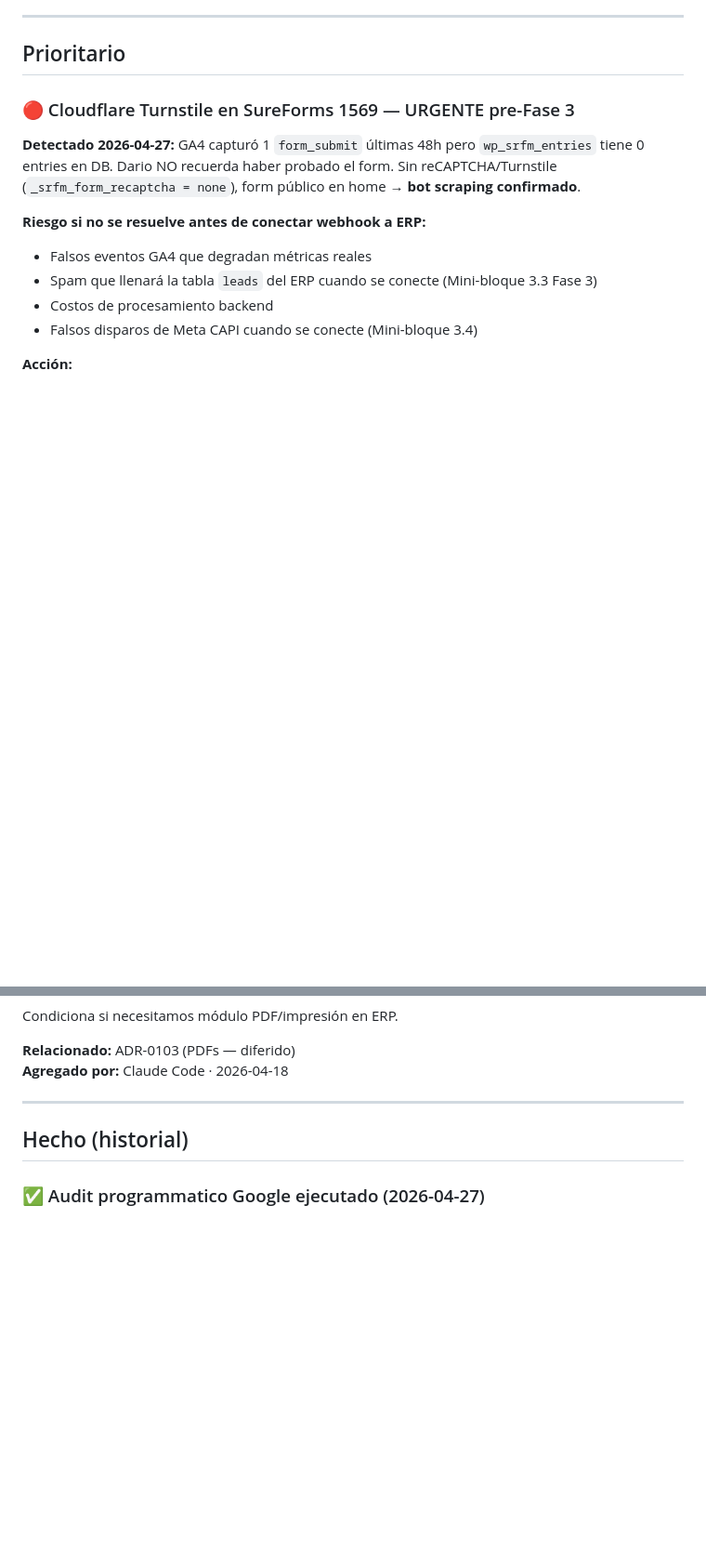
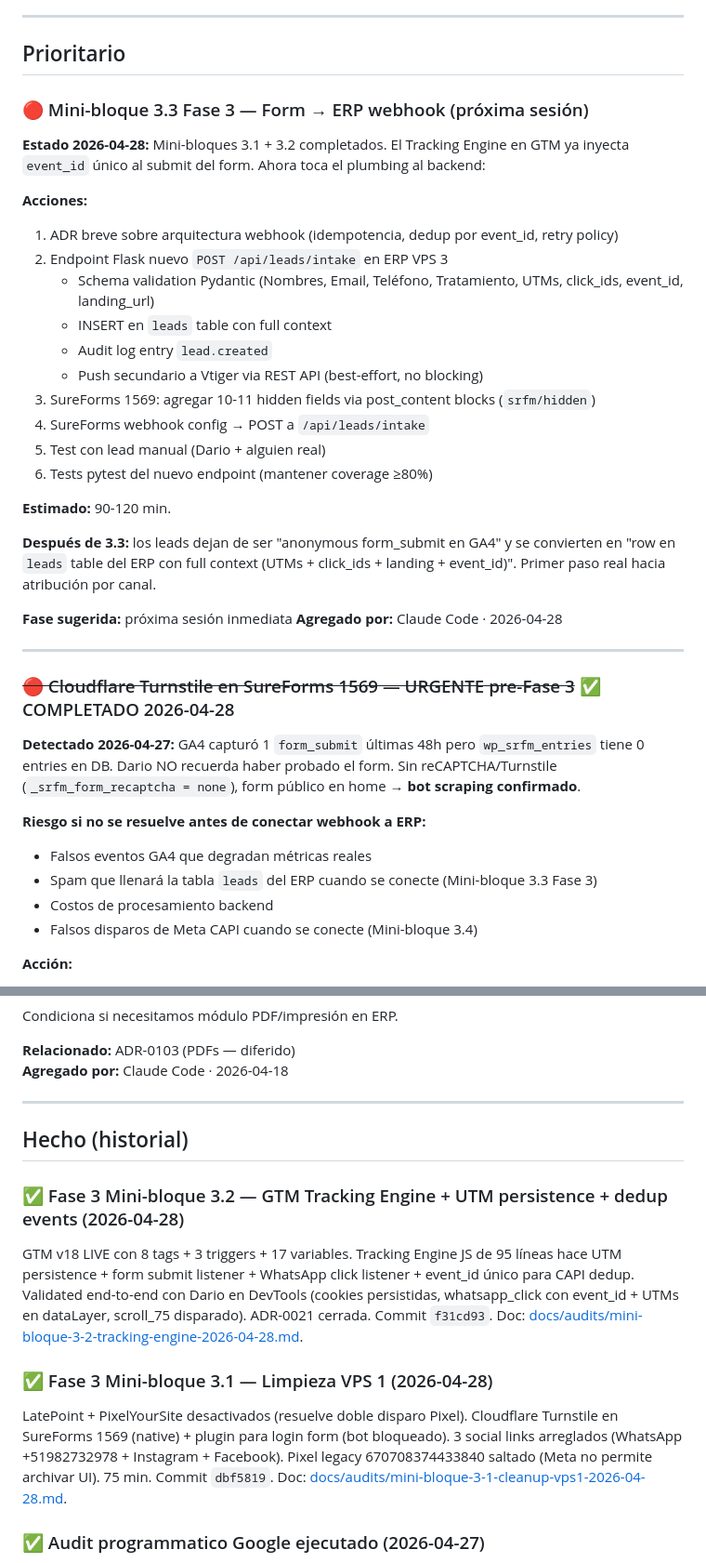
Before and after one commit to DarioUrrutia/livskin-revops, a Markdown page: docs/backlog.md, 2 parts joined by grey strips. Shown at 93% size. GitHub-like rendering; blank space fills up the shorter version.

```diff
--- a/docs/backlog.md
+++ b/docs/backlog.md
@@ -25,7 +25,31 @@
 
 <!-- Cosas que hay que hacer pronto -->
 
-### 🔴 Cloudflare Turnstile en SureForms 1569 — URGENTE pre-Fase 3
+### 🔴 Mini-bloque 3.3 Fase 3 — Form → ERP webhook (próxima sesión)
+**Estado 2026-04-28:** Mini-bloques 3.1 + 3.2 completados. El Tracking Engine en GTM ya inyecta `event_id` único al submit del form. Ahora toca el plumbing al backend:
+
+**Acciones:**
+1. ADR breve sobre arquitectura webhook (idempotencia, dedup por event_id, retry policy)
+2. Endpoint Flask nuevo `POST /api/leads/intake` en ERP VPS 3
+   - Schema validation Pydantic (Nombres, Email, Teléfono, Tratamiento, UTMs, click_ids, event_id, landing_url)
+   - INSERT en `leads` table con full context
+   - Audit log entry `lead.created`
+   - Push secundario a Vtiger via REST API (best-effort, no blocking)
+3. SureForms 1569: agregar 10-11 hidden fields via post_content blocks (`srfm/hidden`)
+4. SureForms webhook config → POST a `/api/leads/intake`
+5. Test con lead manual (Dario + alguien real)
+6. Tests pytest del nuevo endpoint (mantener coverage ≥80%)
+
+**Estimado:** 90-120 min.
+
+**Después de 3.3:** los leads dejan de ser "anonymous form_submit en GA4" y se convierten en "row en `leads` table del ERP con full context (UTMs + click_ids + landing + event_id)". Primer paso real hacia atribución por canal.
+
+**Fase sugerida:** próxima sesión inmediata
+**Agregado por:** Claude Code · 2026-04-28
+
+---
+
+### ~~🔴 Cloudflare Turnstile en SureForms 1569 — URGENTE pre-Fase 3~~ ✅ COMPLETADO 2026-04-28
 **Detectado 2026-04-27:** GA4 capturó 1 `form_submit` últimas 48h pero `wp_srfm_entries` tiene 0 entries en DB. Dario NO recuerda haber probado el form. Sin reCAPTCHA/Turnstile (`_srfm_form_recaptcha = none`), form público en home → **bot scraping confirmado**.
 
 **Riesgo si no se resuelve antes de conectar webhook a ERP:**
@@ -471,6 +495,12 @@ Condiciona si necesitamos módulo PDF/impresión en ERP.
 
 <!-- Los items completados se mueven aquí para mantener historial. No se borran. -->
 
+### ✅ Fase 3 Mini-bloque 3.2 — GTM Tracking Engine + UTM persistence + dedup events (2026-04-28)
+GTM v18 LIVE con 8 tags + 3 triggers + 17 variables. Tracking Engine JS de 95 líneas hace UTM persistence + form submit listener + WhatsApp click listener + event_id único para CAPI dedup. Validated end-to-end con Dario en DevTools (cookies persistidas, whatsapp_click con event_id + UTMs en dataLayer, scroll_75 disparado). ADR-0021 cerrada. Commit `f31cd93`. Doc: [docs/audits/mini-bloque-3-2-tracking-engine-2026-04-28.md](audits/mini-bloque-3-2-tracking-engine-2026-04-28.md).
+
+### ✅ Fase 3 Mini-bloque 3.1 — Limpieza VPS 1 (2026-04-28)
+LatePoint + PixelYourSite desactivados (resuelve doble disparo Pixel). Cloudflare Turnstile en SureForms 1569 (native) + plugin para login form (bot bloqueado). 3 social links arreglados (WhatsApp +51982732978 + Instagram + Facebook). Pixel legacy 670708374433840 saltado (Meta no permite archivar UI). 75 min. Commit `dbf5819`. Doc: [docs/audits/mini-bloque-3-1-cleanup-vps1-2026-04-28.md](audits/mini-bloque-3-1-cleanup-vps1-2026-04-28.md).
+
 ### ✅ Audit programmatico Google ejecutado (2026-04-27)
 OAuth user flow setup + scripts reusables (`scripts/google_oauth_setup.py` + `scripts/google_audit.py`) + audit completo: 5 GA4 accounts detectadas, código exacto del tag GTM `Pixel Meta - Config` extraído, **doble disparo Pixel CONFIRMADO con código real** (no hipótesis), GA4 events últimas 48h visibles. Bot scraping detectado en form. Doc: [docs/audits/audit-google-stack-2026-04-27.md](audits/audit-google-stack-2026-04-27.md).
 
```
Also changed, not shown: CLAUDE.md (+33 -3 lines), docs/sesiones/2026-04-28-mini-bloques-3-1-y-3-2-fase3.md (added, +198 -0 lines).
